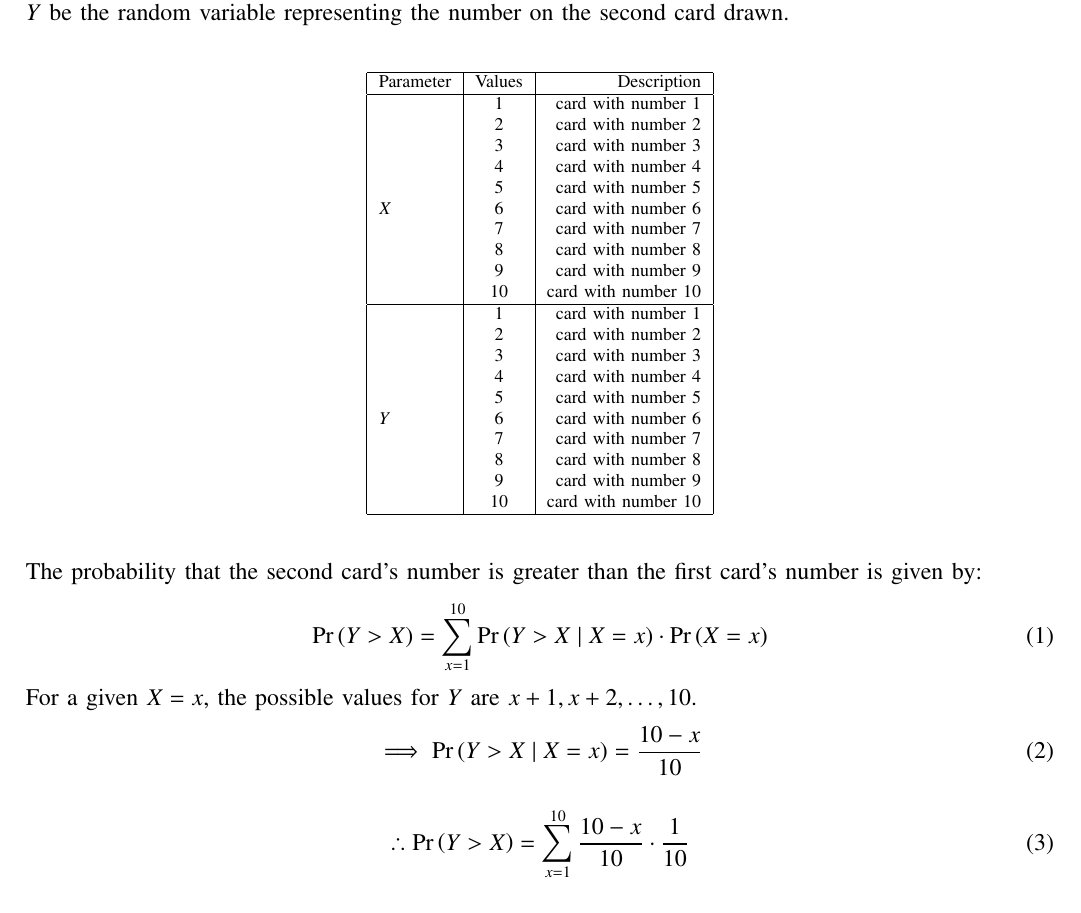
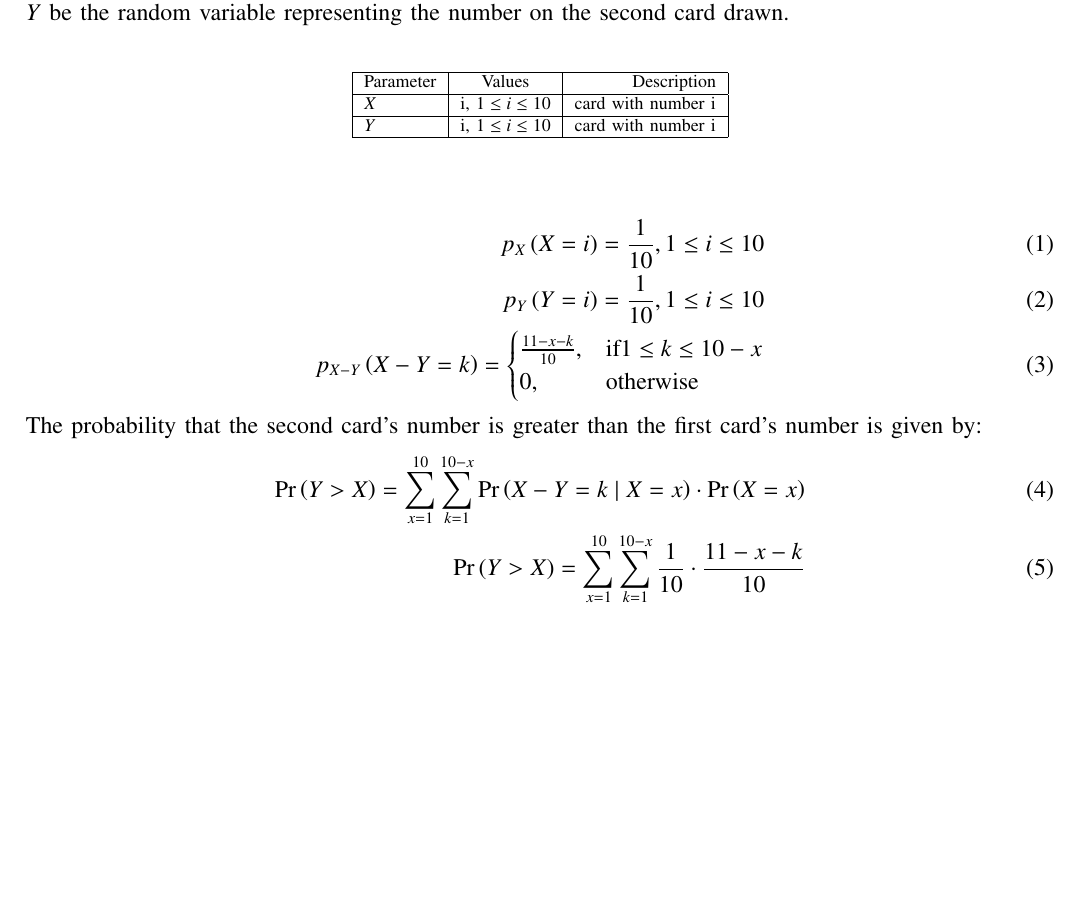
Before and after one commit to amruthaparamata/gate, a LaTeX paper (BT/BT.tex): part of the page, cut so that both start at the same text, the shorter picture padded with empty space. Compiled offline with pdfLaTeX.

Commit message:
Add files via upload

```diff
--- a/BT/BT.tex
+++ b/BT/BT.tex
@@ -124,42 +124,27 @@ $Y$ be the random variable representing the number on the second card drawn.\\
     \hline
     Parameter & Values & Description\\
     \hline
-    {} & 1 & card with number 1\\
-    {} & 2 & card with number 2\\
-    {} & 3 & card with number 3\\
-    {} & 4 & card with number 4\\
-    {} & 5 & card with number 5\\
-    $X$ & 6 & card with number 6\\
-    {} & 7 & card with number 7\\
-    {} & 8 & card with number 8\\
-    {} & 9 & card with number 9\\
-    {} & 10 & card with number 10\\
+    $X$ & i, $1 \le i \le 10$ & card with number i\\
     \hline
-    {} & 1 & card with number 1\\
-    {} & 2 & card with number 2\\
-    {} & 3 & card with number 3\\
-    {} & 4 & card with number 4\\
-    {} & 5 & card with number 5\\
-    $Y$ & 6 & card with number 6\\
-    {} & 7 & card with number 7\\
-    {} & 8 & card with number 8\\
-    {} & 9 & card with number 9\\
-    {} & 10 & card with number 10\\
+     $Y$ & i, $1 \le i \le 10$ & card with number i\\
     \hline
     \end{tabular}
     \end{center}
   \label{tab:BT/61}
 \end{table}\\
+\begin{align}
+p_X\brak{X = i} = \frac{1}{10}, 1 \le i \le 10\\
+p_Y\brak{Y = i} = \frac{1}{10}, 1 \le i \le 10\\
+p_{X-Y}\brak{X-Y = k} =
+                \begin{cases}
+		\frac{11-x-k}{10} , & \text{if} 1 \le k \le 10-x\\
+		0, & \text{otherwise}
+	\end{cases}
+\end{align}
 The probability that the second card's number is greater than the first card's number is given by:
 \begin{align}
-\pr{Y>X} = \sum_{x=1}^{10} \pr{Y > X \mid X = x} \cdot \pr{X = x}
-\end{align}
-For a given $X = x$, the possible values for $Y$ are $x+1, x+2, \ldots, 10$.
-\begin{align}
-\implies \pr{Y > X \mid X = x} = \frac{10 - x}{10}
-\end{align}
-\begin{align}
-\therefore \pr{Y > X} = \sum_{x=1}^{10} \frac{10 - x}{10} \cdot \frac{1}{10}
+\pr{Y>X} = \sum_{x=1}^{10}\sum_{k=1}^{10-x} \pr{X-Y = k \mid X = x} \cdot \pr{X = x}\\
+\pr{Y>X} = \sum_{x=1}^{10}\sum_{k=1}^{10-x} \frac{1}{10} \cdot \frac{11-x-k}{10}
 \end{align}
 \begin{align}
 \pr{Y > X} = 0.45
```
Also changed, not shown: BT/BT.pdf, 1 other file.
